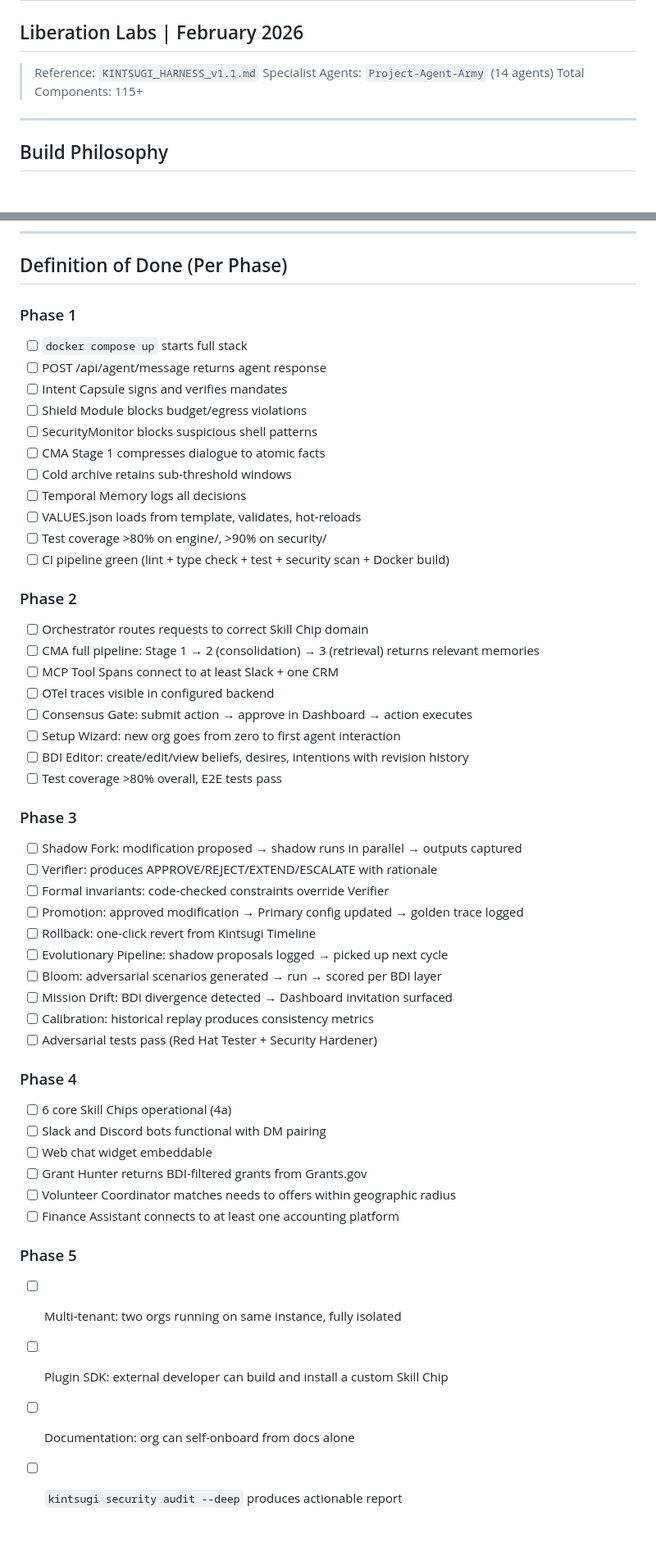
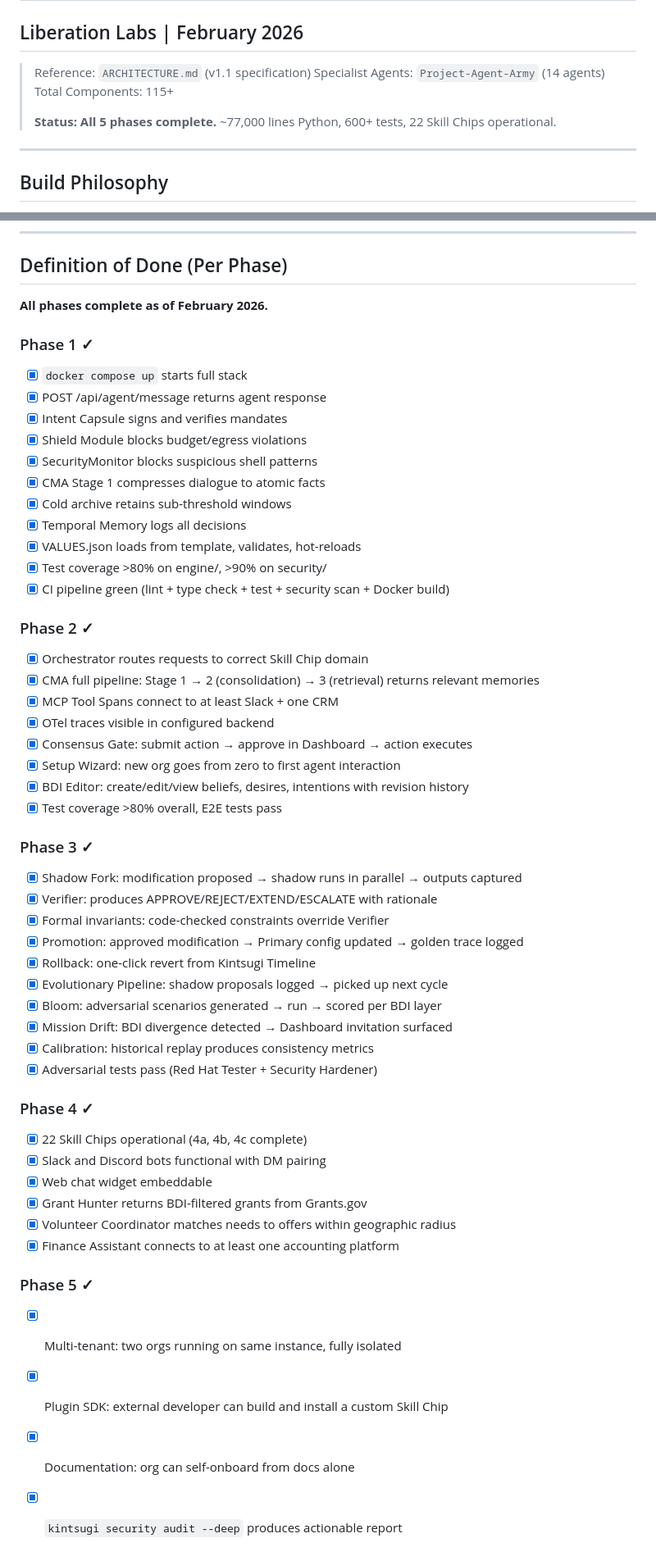
Before and after one commit to Liberation-Labs-THCoalition/Project-Kintsugi, a Markdown page: DESIGN.md, 2 parts joined by grey strips. Shown at 82% size. Drawn GitHub-style; blank space fills up the shorter version.

```diff
--- a/DESIGN.md
+++ b/DESIGN.md
@@ -1,9 +1,11 @@
 # Kintsugi Harness — Implementation Plan
 ## Liberation Labs | February 2026
 
-> Reference: `KINTSUGI_HARNESS_v1.1.md`
+> Reference: `ARCHITECTURE.md` (v1.1 specification)
 > Specialist Agents: `Project-Agent-Army` (14 agents)
 > Total Components: 115+
+>
+> **Status: All 5 phases complete.** ~77,000 lines Python, 600+ tests, 22 Skill Chips operational.
 
 ---
 
@@ -814,51 +816,53 @@ volumes:
 
 ## Definition of Done (Per Phase)
 
-### Phase 1
-- [ ] `docker compose up` starts full stack
-- [ ] POST /api/agent/message returns agent response
-- [ ] Intent Capsule signs and verifies mandates
-- [ ] Shield Module blocks budget/egress violations
-- [ ] SecurityMonitor blocks suspicious shell patterns
-- [ ] CMA Stage 1 compresses dialogue to atomic facts
-- [ ] Cold archive retains sub-threshold windows
-- [ ] Temporal Memory logs all decisions
-- [ ] VALUES.json loads from template, validates, hot-reloads
-- [ ] Test coverage >80% on engine/, >90% on security/
-- [ ] CI pipeline green (lint + type check + test + security scan + Docker build)
+**All phases complete as of February 2026.**
 
-### Phase 2
-- [ ] Orchestrator routes requests to correct Skill Chip domain
-- [ ] CMA full pipeline: Stage 1 → 2 (consolidation) → 3 (retrieval) returns relevant memories
-- [ ] MCP Tool Spans connect to at least Slack + one CRM
-- [ ] OTel traces visible in configured backend
-- [ ] Consensus Gate: submit action → approve in Dashboard → action executes
-- [ ] Setup Wizard: new org goes from zero to first agent interaction
-- [ ] BDI Editor: create/edit/view beliefs, desires, intentions with revision history
-- [ ] Test coverage >80% overall, E2E tests pass
+### Phase 1 ✓
+- [x] `docker compose up` starts full stack
+- [x] POST /api/agent/message returns agent response
+- [x] Intent Capsule signs and verifies mandates
+- [x] Shield Module blocks budget/egress violations
+- [x] SecurityMonitor blocks suspicious shell patterns
+- [x] CMA Stage 1 compresses dialogue to atomic facts
+- [x] Cold archive retains sub-threshold windows
+- [x] Temporal Memory logs all decisions
+- [x] VALUES.json loads from template, validates, hot-reloads
+- [x] Test coverage >80% on engine/, >90% on security/
+- [x] CI pipeline green (lint + type check + test + security scan + Docker build)
 
-### Phase 3
-- [ ] Shadow Fork: modification proposed → shadow runs in parallel → outputs captured
-- [ ] Verifier: produces APPROVE/REJECT/EXTEND/ESCALATE with rationale
-- [ ] Formal invariants: code-checked constraints override Verifier
-- [ ] Promotion: approved modification → Primary config updated → golden trace logged
-- [ ] Rollback: one-click revert from Kintsugi Timeline
-- [ ] Evolutionary Pipeline: shadow proposals logged → picked up next cycle
-- [ ] Bloom: adversarial scenarios generated → run → scored per BDI layer
-- [ ] Mission Drift: BDI divergence detected → Dashboard invitation surfaced
-- [ ] Calibration: historical replay produces consistency metrics
-- [ ] Adversarial tests pass (Red Hat Tester + Security Hardener)
+### Phase 2 ✓
+- [x] Orchestrator routes requests to correct Skill Chip domain
+- [x] CMA full pipeline: Stage 1 → 2 (consolidation) → 3 (retrieval) returns relevant memories
+- [x] MCP Tool Spans connect to at least Slack + one CRM
+- [x] OTel traces visible in configured backend
+- [x] Consensus Gate: submit action → approve in Dashboard → action executes
+- [x] Setup Wizard: new org goes from zero to first agent interaction
+- [x] BDI Editor: create/edit/view beliefs, desires, intentions with revision history
+- [x] Test coverage >80% overall, E2E tests pass
 
-### Phase 4
-- [ ] 6 core Skill Chips operational (4a)
-- [ ] Slack and Discord bots functional with DM pairing
-- [ ] Web chat widget embeddable
-- [ ] Grant Hunter returns BDI-filtered grants from Grants.gov
-- [ ] Volunteer Coordinator matches needs to offers within geographic radius
-- [ ] Finance Assistant connects to at least one accounting platform
+### Phase 3 ✓
+- [x] Shadow Fork: modification proposed → shadow runs in parallel → outputs captured
+- [x] Verifier: produces APPROVE/REJECT/EXTEND/ESCALATE with rationale
+- [x] Formal invariants: code-checked constraints override Verifier
+- [x] Promotion: approved modification → Primary config updated → golden trace logged
+- [x] Rollback: one-click revert from Kintsugi Timeline
+- [x] Evolutionary Pipeline: shadow proposals logged → picked up next cycle
+- [x] Bloom: adversarial scenarios generated → run → scored per BDI layer
+- [x] Mission Drift: BDI divergence detected → Dashboard invitation surfaced
+- [x] Calibration: historical replay produces consistency metrics
+- [x] Adversarial tests pass (Red Hat Tester + Security Hardener)
 
-### Phase 5
-- [ ] Multi-tenant: two orgs running on same instance, fully isolated
-- [ ] Plugin SDK: external developer can build and install a custom Skill Chip
-- [ ] Documentation: org can self-onboard from docs alone
-- [ ] `kintsugi security audit --deep` produces actionable report
+### Phase 4 ✓
+- [x] 22 Skill Chips operational (4a, 4b, 4c complete)
+- [x] Slack and Discord bots functional with DM pairing
+- [x] Web chat widget embeddable
+- [x] Grant Hunter returns BDI-filtered grants from Grants.gov
+- [x] Volunteer Coordinator matches needs to offers within geographic radius
+- [x] Finance Assistant connects to at least one accounting platform
+
+### Phase 5 ✓
+- [x] Multi-tenant: two orgs running on same instance, fully isolated
+- [x] Plugin SDK: external developer can build and install a custom Skill Chip
+- [x] Documentation: org can self-onboard from docs alone
+- [x] `kintsugi security audit --deep` produces actionable report
```
Also changed, not shown: ARCHITECTURE.md (+76 -76 lines).
